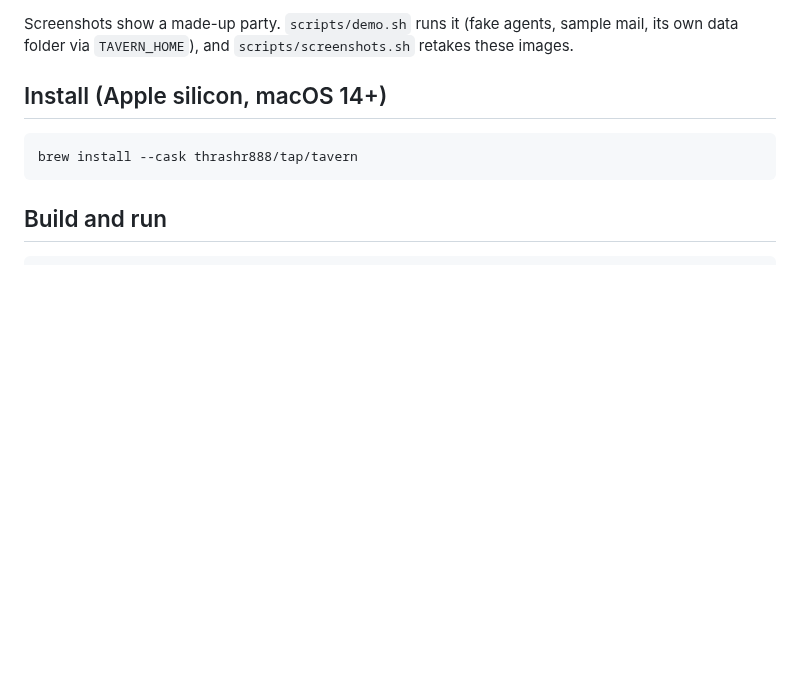
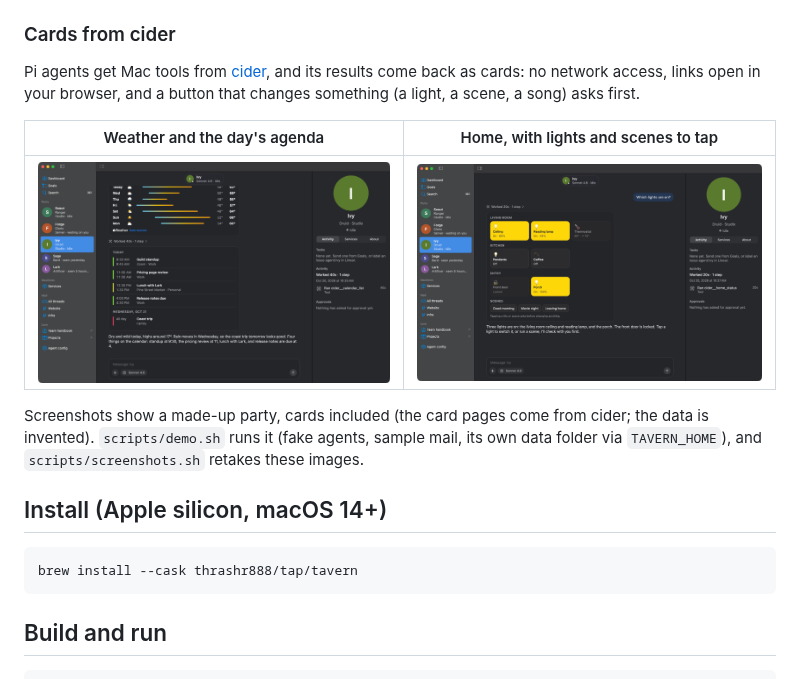
Before and after one commit to thrashr888/tavern, a Markdown page: README.md, the part around one of its changes. Rendered like a GitHub page; pictures changed too: docs/screenshots/cards.png (added), docs/screenshots/home.png (added); blank space fills up the shorter version.

```diff
--- a/README.md
+++ b/README.md
@@ -25,7 +29,18 @@ that live elsewhere and talk to you by email or iMessage.
 
 ![Party mail, threaded and attributed to members](docs/screenshots/mail.png)
 
-Screenshots show a made-up party. `scripts/demo.sh` runs it (fake agents, sample mail, its own
+### Cards from cider
+
+Pi agents get Mac tools from [cider](https://github.com/thrashr888/cider), and its results come
+back as cards: no network access, links open in your browser, and a button that changes
+something (a light, a scene, a song) asks first.
+
+| Weather and the day's agenda | Home, with lights and scenes to tap |
+| --- | --- |
+| ![Ivy answers "what does my day look like?" with cider's weather and agenda cards](docs/screenshots/cards.png) | ![Ivy shows which lights are on with cider's Home card](docs/screenshots/home.png) |
+
+Screenshots show a made-up party, cards included (the card pages come from cider; the data is
+invented). `scripts/demo.sh` runs it (fake agents, sample mail, its own
 data folder via `TAVERN_HOME`), and `scripts/screenshots.sh` retakes these images.
 
 ## Install (Apple silicon, macOS 14+)
```
Also changed, not shown: other parts of README.md (+4 -0 lines), docs/screenshots/agent.png, docs/screenshots/approval.png, docs/screenshots/dashboard.png, docs/screenshots/mail.png, 6 other files.
